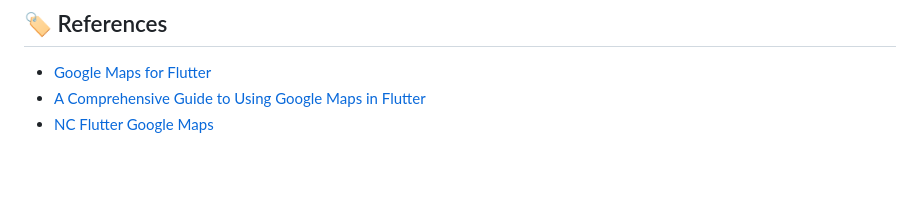
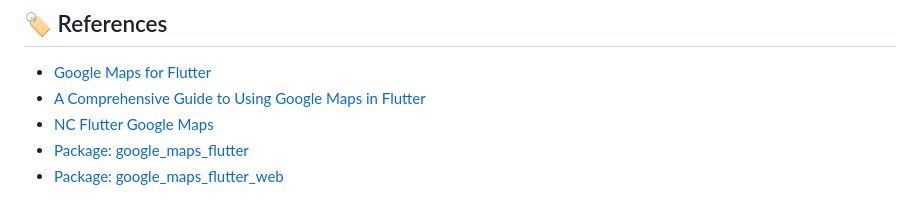
Before and after one commit to nc-xtras/nc_flutter_google_maps, a Markdown page: README.md, the part around the change. Drawn GitHub-style; blank space fills up the shorter version.

Commit message:
docs: add references link

```diff
--- a/README.md
+++ b/README.md
@@ -100,3 +100,5 @@ To display the map you can be creative in your own way and if necessary the nc_f
 - [Google Maps for Flutter](https://blog.logrocket.com/google-maps-flutter/)
 - [A Comprehensive Guide to Using Google Maps in Flutter](https://medium.com/@samra.sajjad0001/a-comprehensive-guide-to-using-google-maps-in-flutter-3fbc0f7d469e)
 - [NC Flutter Google Maps](https://github.com/nc-xtras/nc_flutter_google_maps)
+- [Package: google_maps_flutter](https://pub.dev/packages/google_maps_flutter)
+- [Package: google_maps_flutter_web](https://pub.dev/packages/google_maps_flutter_web)
```
